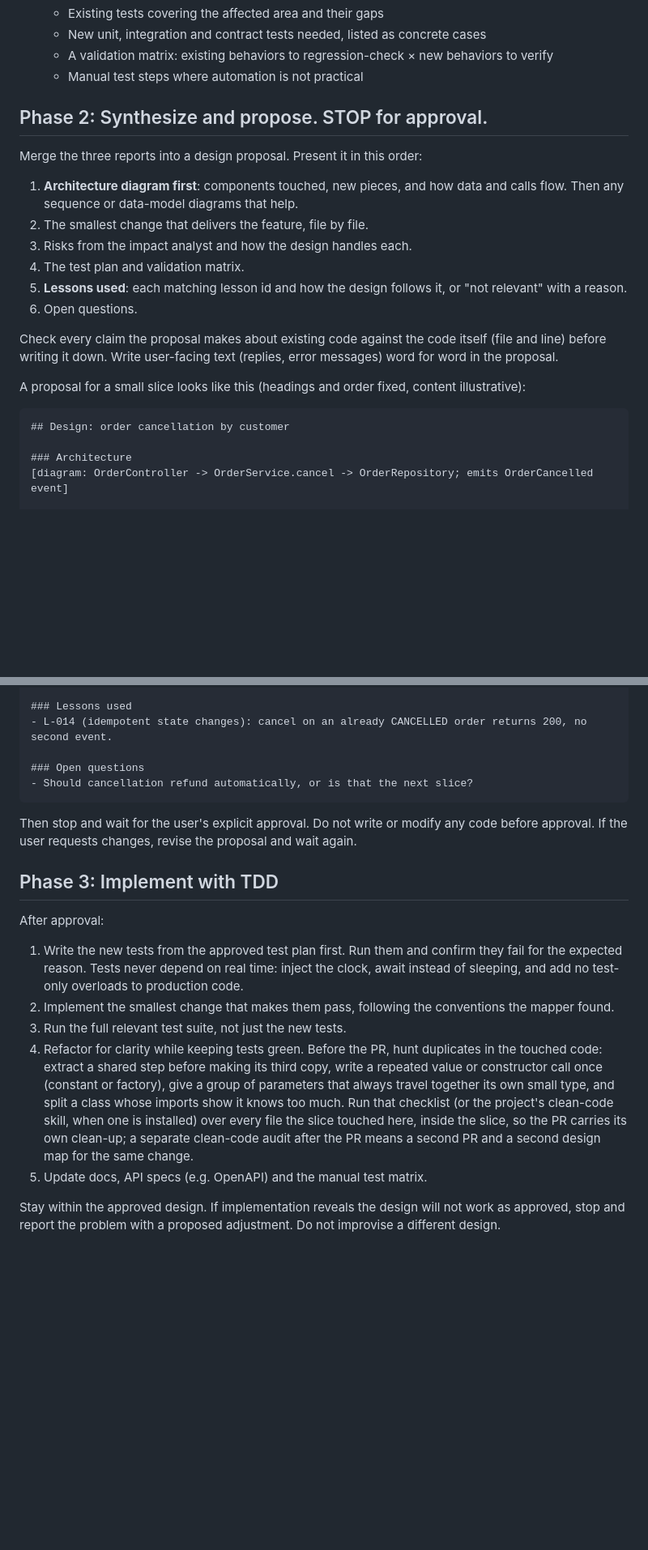
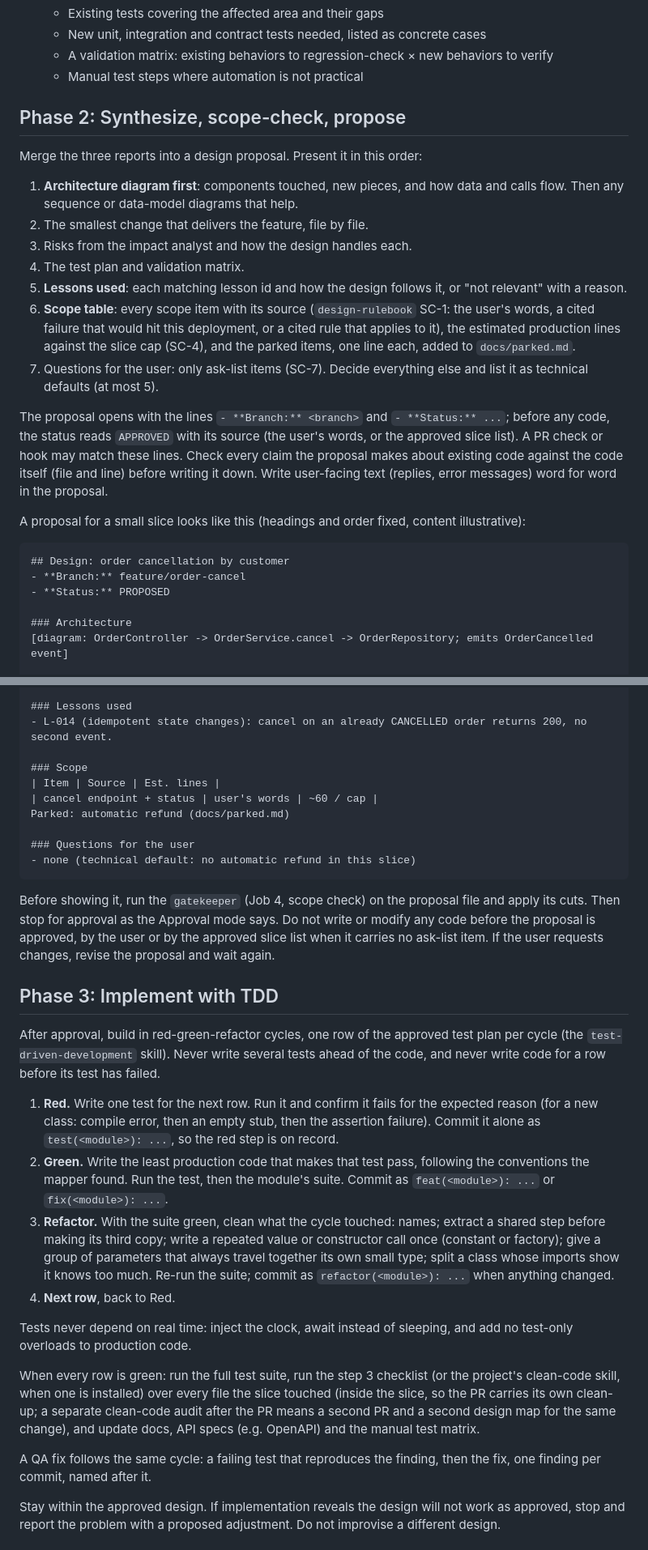
Before and after one commit to nohemi20231/skills, a Markdown page: research-approve-build-verify/SKILL.md, 2 parts joined by grey strips. Shown at 81% size. Rendered like a GitHub page; blank space fills up the shorter version.

Commit message:
research-approve-build-verify: lean process (slice-list approval, scope check, strict TDD cycles)
- Approval mode: the user approves the slice list once per increment; a
  slice proposal waits only for an ask-list item (SC-7), a contract
  change, or anything hard to reverse
- Phase 2: scope table (SC-1 sources, SC-4 cap, parked items) and
  ask-list-only questions replace open questions; proposal opens with
  Branch/Status lines; gatekeeper scope check before showing it
- Worked example updated to the new proposal order
- Phase 3: one red-green-refactor cycle per test-plan row with separate
  test/feat/refactor commits; QA fixes follow the same cycle
- QA check 8: every feat/fix commit is preceded by a failing test commit
- Report adds Size (SC-9); design map only for SC-6 slices
- Keeps the #18 portability fallbacks (no STATE.md, no clean-code or
  pr-design-map skill installed)

Co-Authored-By: Claude Opus 5.5 <noreply@anthropic.com>

````diff
--- a/research-approve-build-verify/SKILL.md
+++ b/research-approve-build-verify/SKILL.md
@@ -45,7 +45,7 @@ Before editing anything, launch three subagents in parallel. They are read-only:
    - A validation matrix: existing behaviors to regression-check × new behaviors to verify
    - Manual test steps where automation is not practical
 
-## Phase 2: Synthesize and propose. STOP for approval.
+## Phase 2: Synthesize, scope-check, propose
 
 Merge the three reports into a design proposal. Present it in this order:
 
@@ -54,14 +54,17 @@ Merge the three reports into a design proposal. Present it in this order:
 3. Risks from the impact analyst and how the design handles each.
 4. The test plan and validation matrix.
 5. **Lessons used**: each matching lesson id and how the design follows it, or "not relevant" with a reason.
-6. Open questions.
+6. **Scope table**: every scope item with its source (`design-rulebook` SC-1: the user's words, a cited failure that would hit this deployment, or a cited rule that applies to it), the estimated production lines against the slice cap (SC-4), and the parked items, one line each, added to `docs/parked.md`.
+7. Questions for the user: only ask-list items (SC-7). Decide everything else and list it as technical defaults (at most 5).
 
-Check every claim the proposal makes about existing code against the code itself (file and line) before writing it down. Write user-facing text (replies, error messages) word for word in the proposal.
+The proposal opens with the lines `- **Branch:** <branch>` and `- **Status:** ...`; before any code, the status reads `APPROVED` with its source (the user's words, or the approved slice list). A PR check or hook may match these lines. Check every claim the proposal makes about existing code against the code itself (file and line) before writing it down. Write user-facing text (replies, error messages) word for word in the proposal.
 
 A proposal for a small slice looks like this (headings and order fixed, content illustrative):
 
 ```
 ## Design: order cancellation by customer
+- **Branch:** feature/order-cancel
+- **Status:** PROPOSED
 
 ### Architecture
 [diagram: OrderController -> OrderService.cancel -> OrderRepository; emits OrderCancelled event]
@@ -84,21 +87,31 @@ Regression: existing OrderServiceTest and BillingServiceTest suites.
 ### Lessons used
 - L-014 (idempotent state changes): cancel on an already CANCELLED order returns 200, no second event.
 
-### Open questions
-- Should cancellation refund automatically, or is that the next slice?
+### Scope
+| Item | Source | Est. lines |
+| cancel endpoint + status | user's words | ~60 / cap |
+Parked: automatic refund (docs/parked.md)
+
+### Questions for the user
+- none (technical default: no automatic refund in this slice)
 ```
 
-Then stop and wait for the user's explicit approval. Do not write or modify any code before approval. If the user requests changes, revise the proposal and wait again.
+Before showing it, run the `gatekeeper` (Job 4, scope check) on the proposal file and apply its cuts. Then stop for approval as the Approval mode says. Do not write or modify any code before the proposal is approved, by the user or by the approved slice list when it carries no ask-list item. If the user requests changes, revise the proposal and wait again.
 
 ## Phase 3: Implement with TDD
 
-After approval:
+After approval, build in red-green-refactor cycles, one row of the approved test plan per cycle (the `test-driven-development` skill). Never write several tests ahead of the code, and never write code for a row before its test has failed.
 
-1. Write the new tests from the approved test plan first. Run them and confirm they fail for the expected reason. Tests never depend on real time: inject the clock, await instead of sleeping, and add no test-only overloads to production code.
-2. Implement the smallest change that makes them pass, following the conventions the mapper found.
-3. Run the full relevant test suite, not just the new tests.
-4. Refactor for clarity while keeping tests green. Before the PR, hunt duplicates in the touched code: extract a shared step before making its third copy, write a repeated value or constructor call once (constant or factory), give a group of parameters that always travel together its own small type, and split a class whose imports show it knows too much. Run that checklist (or the project's clean-code skill, when one is installed) over every file the slice touched here, inside the slice, so the PR carries its own clean-up; a separate clean-code audit after the PR means a second PR and a second design map for the same change.
-5. Update docs, API specs (e.g. OpenAPI) and the manual test matrix.
+1. **Red.** Write one test for the next row. Run it and confirm it fails for the expected reason (for a new class: compile error, then an empty stub, then the assertion failure). Commit it alone as `test(<module>): ...`, so the red step is on record.
+2. **Green.** Write the least production code that makes that test pass, following the conventions the mapper found. Run the test, then the module's suite. Commit as `feat(<module>): ...` or `fix(<module>): ...`.
+3. **Refactor.** With the suite green, clean what the cycle touched: names; extract a shared step before making its third copy; write a repeated value or constructor call once (constant or factory); give a group of parameters that always travel together its own small type; split a class whose imports show it knows too much. Re-run the suite; commit as `refactor(<module>): ...` when anything changed.
+4. **Next row**, back to Red.
+
+Tests never depend on real time: inject the clock, await instead of sleeping, and add no test-only overloads to production code.
+
+When every row is green: run the full test suite, run the step 3 checklist (or the project's clean-code skill, when one is installed) over every file the slice touched (inside the slice, so the PR carries its own clean-up; a separate clean-code audit after the PR means a second PR and a second design map for the same change), and update docs, API specs (e.g. OpenAPI) and the manual test matrix.
+
+A QA fix follows the same cycle: a failing test that reproduces the finding, then the fix, one finding per commit, named after it.
 
 Stay within the approved design. If implementation reveals the design will not work as approved, stop and report the problem with a proposed adjustment. Do not improvise a different design.
 
````
Also changed, not shown: other parts of research-approve-build-verify/SKILL.md (+4 -2 lines).
